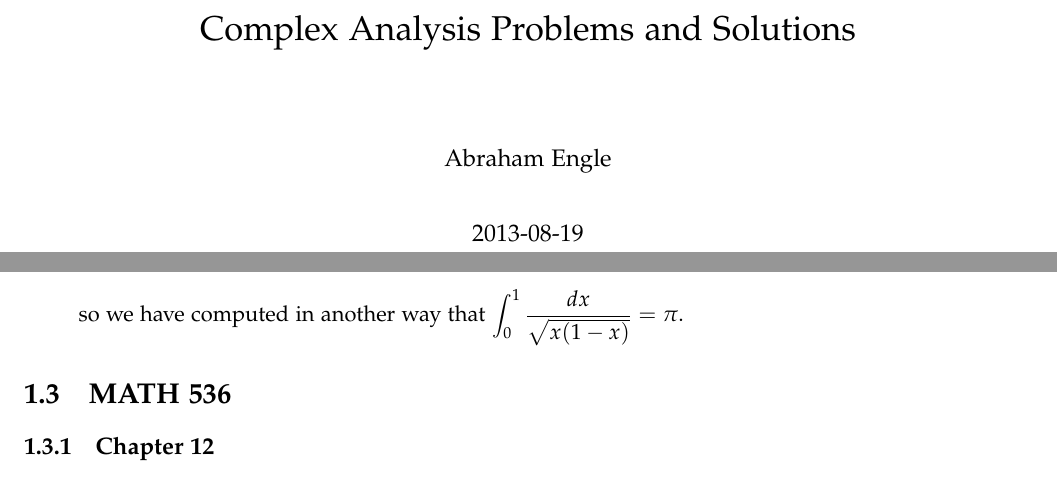
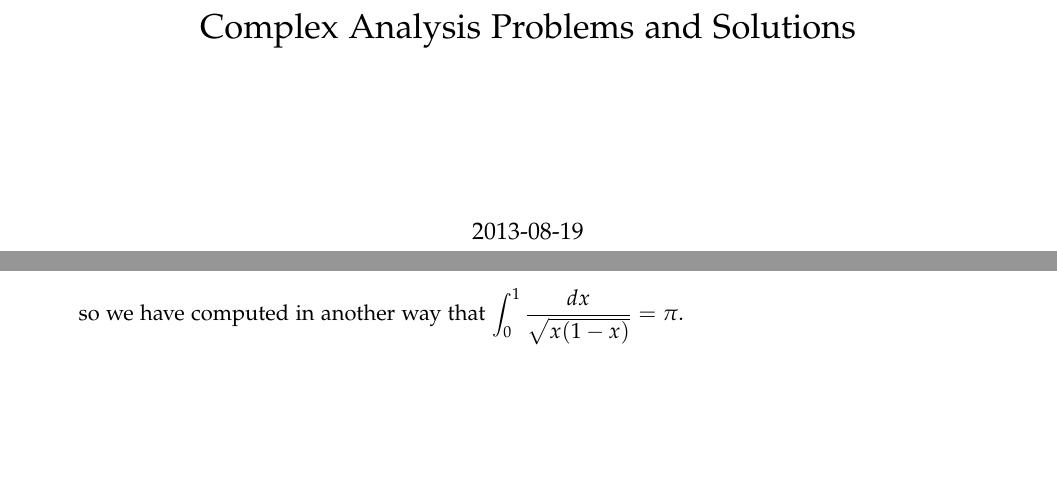
Before and after one commit to aengle1429/Complex, a LaTeX thesis (Complex_Prelim_Prep.tex): two parts of pages 1 and 42 of 62, joined at a grey line, cut so that both start at the same text, the shorter picture padded with empty space. Compiled offline with pdfLaTeX.

Commit message:
more changes

```diff
--- a/Complex_Prelim_Prep.tex
+++ b/Complex_Prelim_Prep.tex
@@ -52,7 +52,6 @@
 }
 \begin{document}
 \title{Complex Analysis Problems and Solutions}
-\author{Abraham Engle}
 \maketitle
 \tableofcontents
 \chapter{Class}
@@ -991,8 +990,6 @@ so that by Rouche's theorem all the zeros of $p(z)$ lie within the disk centered
         \end{align*}
         so we have computed in another way that $\int_0^1 \frac{dx}{\sqrt{x(1-x)}}  = \pi$.
 \end{enumerate}
-\section{MATH 536}
-\subsection{Chapter 12}
 %%
 %%
 %%
```
Also changed, not shown: Complex_Prelim_Prep.pdf, 5 other files.
